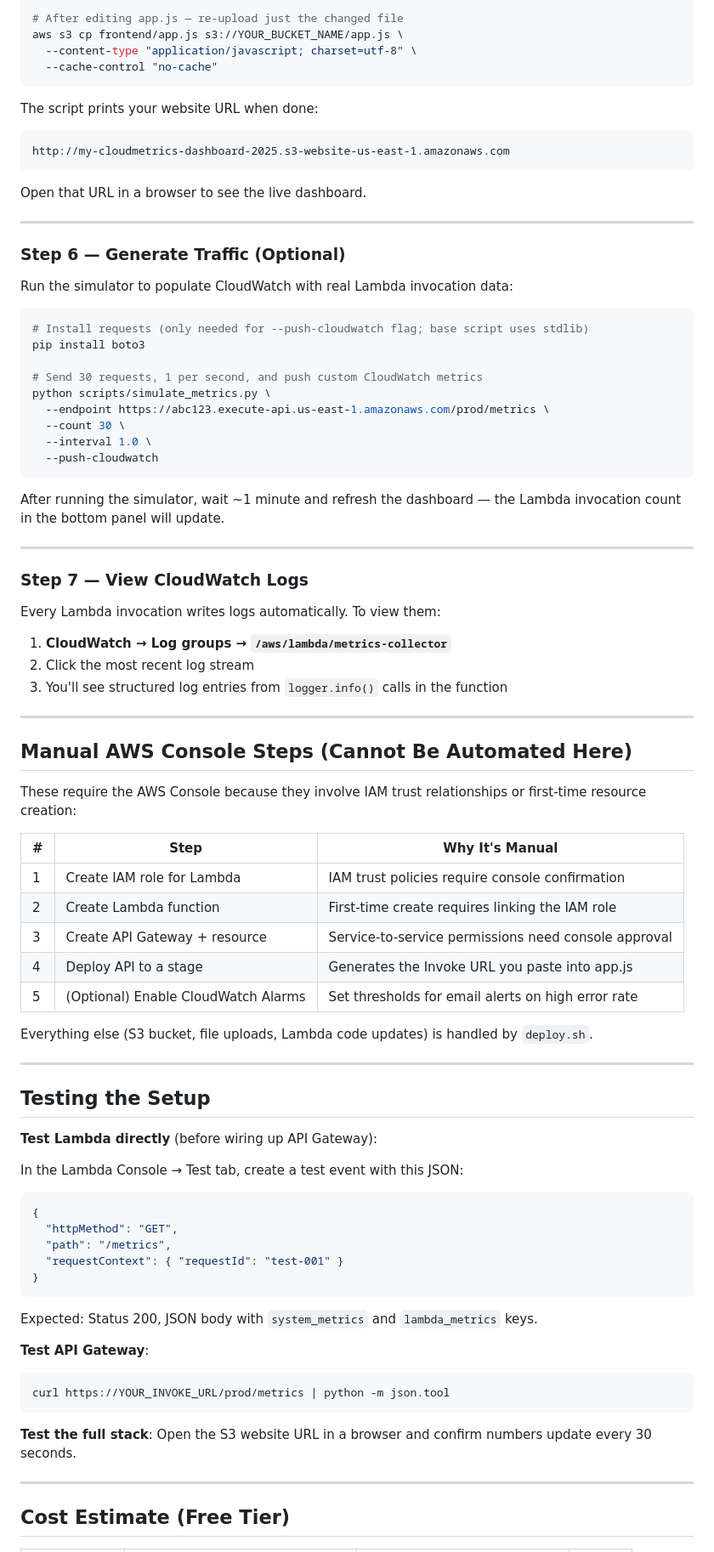
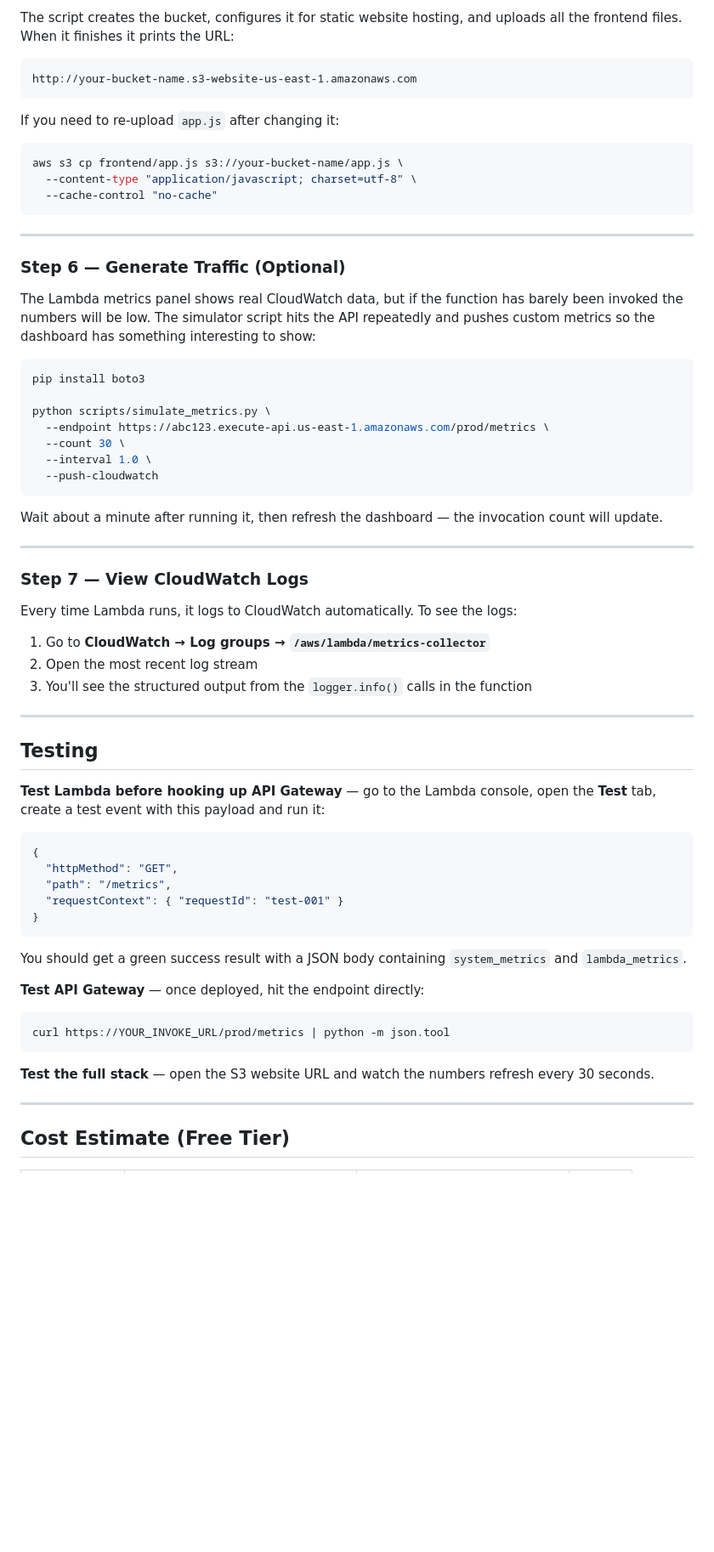
Before and after one commit to MEMOMG8/cloud-metrics-dashboard, a Markdown page: README.md, the part around one of its changes. Shown at 85% size. Rendered like a GitHub page; blank space fills up the shorter version.

````diff
--- a/README.md
+++ b/README.md
@@ -166,28 +163,27 @@ BUCKET=my-cloudmetrics-dashboard-2025 REGION=us-east-1 ./scripts/deploy.sh
 
-# After editing app.js — re-upload just the changed file
-aws s3 cp frontend/app.js s3://YOUR_BUCKET_NAME/app.js \
+The script creates the bucket, configures it for static website hosting, and uploads all the frontend files. When it finishes it prints the URL:
+
+```
+http://your-bucket-name.s3-website-us-east-1.amazonaws.com
+```
+
+If you need to re-upload `app.js` after changing it:
+
+```bash
+aws s3 cp frontend/app.js s3://your-bucket-name/app.js \
   --content-type "application/javascript; charset=utf-8" \
   --cache-control "no-cache"
 ```
-
-The script prints your website URL when done:
-```
-http://my-cloudmetrics-dashboard-2025.s3-website-us-east-1.amazonaws.com
-```
-
-Open that URL in a browser to see the live dashboard.
 
 ---
 
 ### Step 6 — Generate Traffic (Optional)
 
-Run the simulator to populate CloudWatch with real Lambda invocation data:
+The Lambda metrics panel shows real CloudWatch data, but if the function has barely been invoked the numbers will be low. The simulator script hits the API repeatedly and pushes custom metrics so the dashboard has something interesting to show:
 
 ```bash
-# Install requests (only needed for --push-cloudwatch flag; base script uses stdlib)
 pip install boto3
 
-# Send 30 requests, 1 per second, and push custom CloudWatch metrics
 python scripts/simulate_metrics.py \
   --endpoint https://abc123.execute-api.us-east-1.amazonaws.com/prod/metrics \
   --count 30 \
@@ -195,41 +191,23 @@ python scripts/simulate_metrics.py \
   --push-cloudwatch
 ```
 
-After running the simulator, wait ~1 minute and refresh the dashboard — the Lambda invocation count in the bottom panel will update.
+Wait about a minute after running it, then refresh the dashboard — the invocation count will update.
 
 ---
 
 ### Step 7 — View CloudWatch Logs
 
-Every Lambda invocation writes logs automatically. To view them:
+Every time Lambda runs, it logs to CloudWatch automatically. To see the logs:
 
-1. **CloudWatch → Log groups → `/aws/lambda/metrics-collector`**
-2. Click the most recent log stream
-3. You'll see structured log entries from `logger.info()` calls in the function
+1. Go to **CloudWatch → Log groups → `/aws/lambda/metrics-collector`**
+2. Open the most recent log stream
+3. You'll see the structured output from the `logger.info()` calls in the function
 
 ---
 
-## Manual AWS Console Steps (Cannot Be Automated Here)
+## Testing
 
-These require the AWS Console because they involve IAM trust relationships or first-time resource creation:
-
-| # | Step | Why It's Manual |
-|---|---|---|
-| 1 | Create IAM role for Lambda | IAM trust policies require console confirmation |
-| 2 | Create Lambda function | First-time create requires linking the IAM role |
-| 3 | Create API Gateway + resource | Service-to-service permissions need console approval |
-| 4 | Deploy API to a stage | Generates the Invoke URL you paste into app.js |
-| 5 | (Optional) Enable CloudWatch Alarms | Set thresholds for email alerts on high error rate |
-
-Everything else (S3 bucket, file uploads, Lambda code updates) is handled by `deploy.sh`.
-
----
-
-## Testing the Setup
-
-**Test Lambda directly** (before wiring up API Gateway):
-
-In the Lambda Console → Test tab, create a test event with this JSON:
+**Test Lambda before hooking up API Gateway** — go to the Lambda console, open the **Test** tab, create a test event with this payload and run it:
 
 ```json
 {
@@ -239,15 +217,15 @@ In the Lambda Console → Test tab, create a test event with this JSON:
 }
 ```
 
-Expected: Status 200, JSON body with `system_metrics` and `lambda_metrics` keys.
+You should get a green success result with a JSON body containing `system_metrics` and `lambda_metrics`.
 
-**Test API Gateway**:
+**Test API Gateway** — once deployed, hit the endpoint directly:
 
 ```bash
 curl https://YOUR_INVOKE_URL/prod/metrics | python -m json.tool
 ```
 
-**Test the full stack**: Open the S3 website URL in a browser and confirm numbers update every 30 seconds.
+**Test the full stack** — open the S3 website URL and watch the numbers refresh every 30 seconds.
 
 ---
 
````
Also changed, not shown: other parts of README.md (+35 -36 lines).
